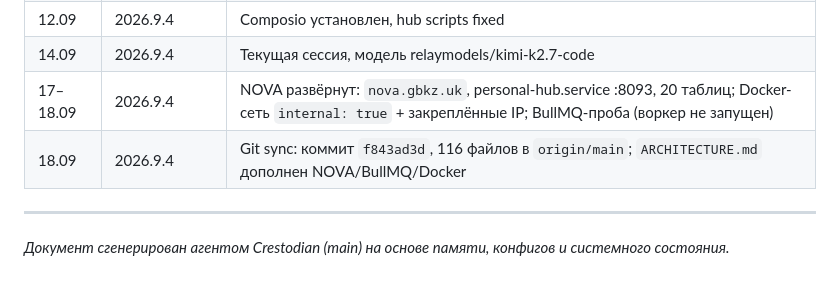
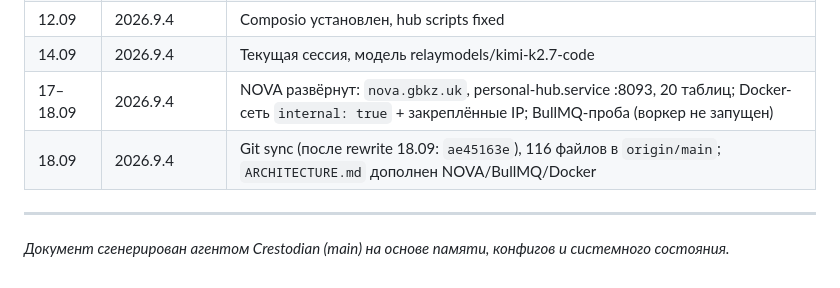
Before and after one commit to Dmgromov01/openclaw-workspace, a Markdown page: ARCHITECTURE.md, the part around the change. Rendered like a GitHub page.

```diff
--- a/ARCHITECTURE.md
+++ b/ARCHITECTURE.md
@@ -527,7 +527,7 @@ Namespace корректен по замыслу: `QUEUE_PREFIX="nova"` + name
 | 12.09 | 2026.9.4 | Composio установлен, hub scripts fixed |
 | 14.09 | 2026.9.4 | Текущая сессия, модель relaymodels/kimi-k2.7-code |
 | 17–18.09 | 2026.9.4 | NOVA развёрнут: `nova.gbkz.uk`, personal-hub.service :8093, 20 таблиц; Docker-сеть `internal: true` + закреплённые IP; BullMQ-проба (воркер не запущен) |
-| 18.09 | 2026.9.4 | Git sync: коммит `f843ad3d`, 116 файлов в `origin/main`; `ARCHITECTURE.md` дополнен NOVA/BullMQ/Docker |
+| 18.09 | 2026.9.4 | Git sync (после rewrite 18.09: `ae45163e`), 116 файлов в `origin/main`; `ARCHITECTURE.md` дополнен NOVA/BullMQ/Docker |
 
 ---
 
```
Also changed, not shown: SERVER-DOSSIER.md (+1 -1 lines).
